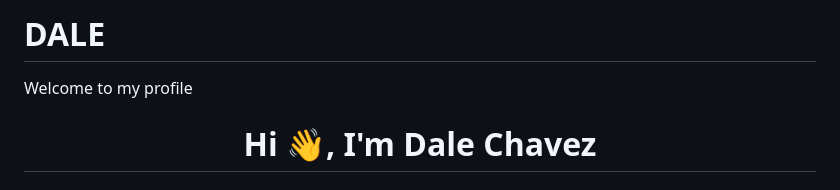
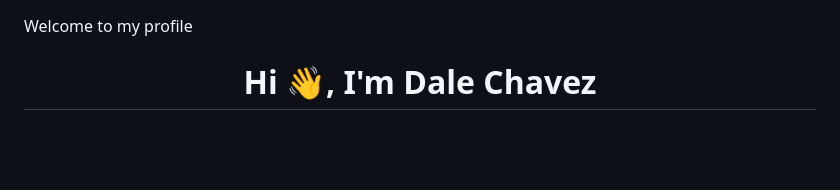
Before and after one commit to DeathNox/DeathNox, a Markdown page: README.md, the part around one of its changes. Drawn GitHub-style; blank space fills up the shorter version.

```diff
--- a/README.md
+++ b/README.md
@@ -1,4 +1,3 @@
-# DALE
 Welcome to my profile
 
 <h1 align="center">Hi 👋, I'm Dale Chavez</h1>
```
Also changed, not shown: other parts of README.md (+2 -2 lines).
